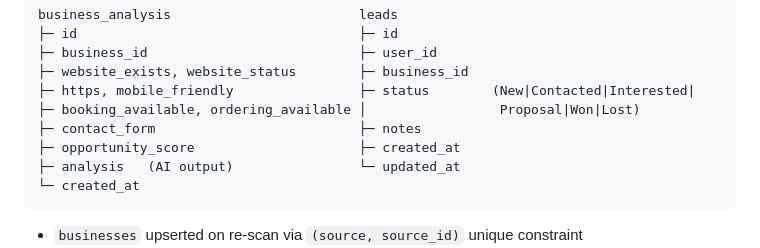
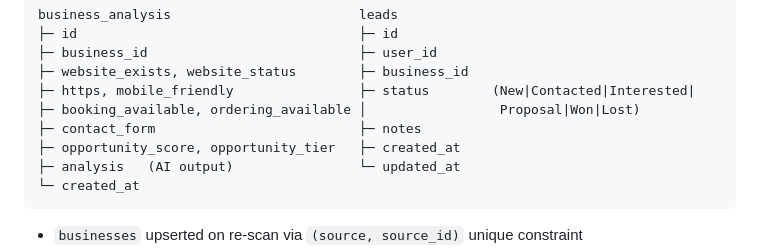
Before and after one commit to Jefferson-Arnado/ABOS-PH, a Markdown page: docs/ARCHITECTURE.md, the part around the change. Rendered like a GitHub page.

Commit message:
docs: add opportunity_tier to business_analysis in architecture doc
🤖 Generated with Codebuff
Co-Authored-By: Codebuff <noreply@codebuff.com>

````diff
--- a/docs/ARCHITECTURE.md
+++ b/docs/ARCHITECTURE.md
@@ -138,7 +138,7 @@ business_analysis                        leads
 ├─ https, mobile_friendly                ├─ status        (New|Contacted|Interested|
 ├─ booking_available, ordering_available │                 Proposal|Won|Lost)
 ├─ contact_form                          ├─ notes
-├─ opportunity_score                     ├─ created_at
+├─ opportunity_score, opportunity_tier   ├─ created_at
 ├─ analysis   (AI output)                └─ updated_at
 └─ created_at
 ```
````
